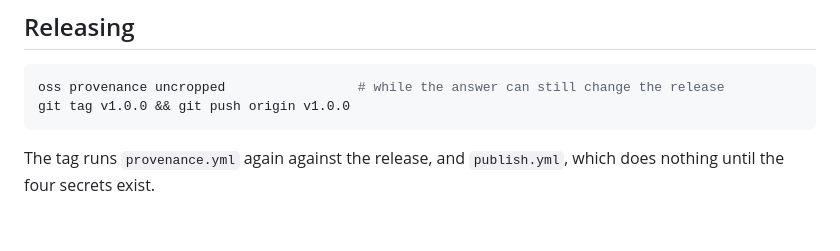
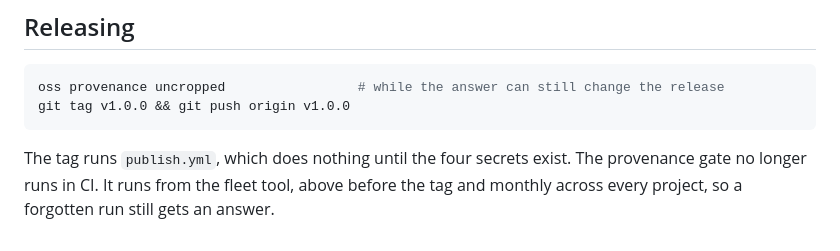
Before and after one commit to john-athan/uncropped, a Markdown page: meta/PUBLISHING.md, the part around the change. Drawn GitHub-style.

Commit message:
Say where the provenance gate actually runs
The workflow was deleted when the gate moved into the fleet tool, so the
release notes here promised a tag trigger that no longer exists.

````diff
--- a/meta/PUBLISHING.md
+++ b/meta/PUBLISHING.md
@@ -122,5 +122,7 @@ oss provenance uncropped                 # while the answer can still change the
 git tag v1.0.0 && git push origin v1.0.0
 ```
 
-The tag runs `provenance.yml` again against the release, and `publish.yml`,
-which does nothing until the four secrets exist.
+The tag runs `publish.yml`, which does nothing until the four secrets exist.
+The provenance gate no longer runs in CI. It runs from the fleet tool, above
+before the tag and monthly across every project, so a forgotten run still gets
+an answer.
````
